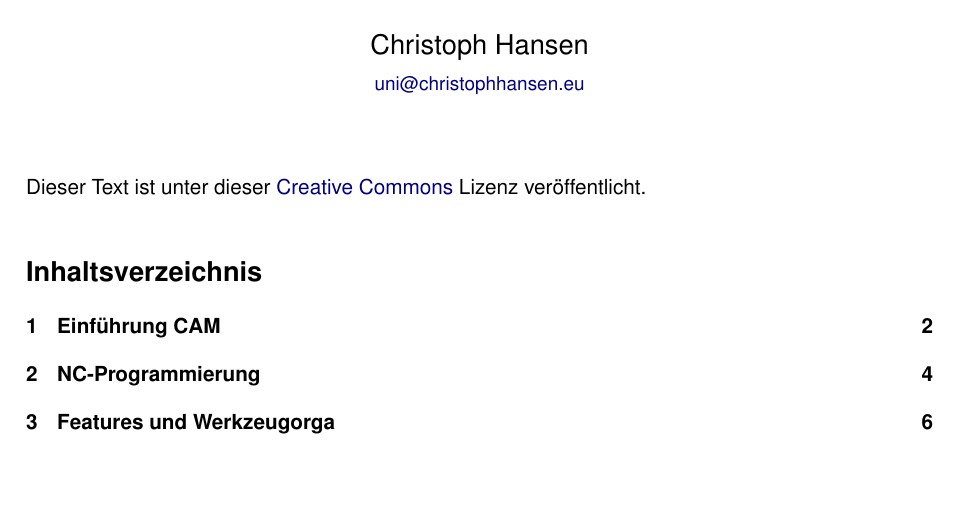
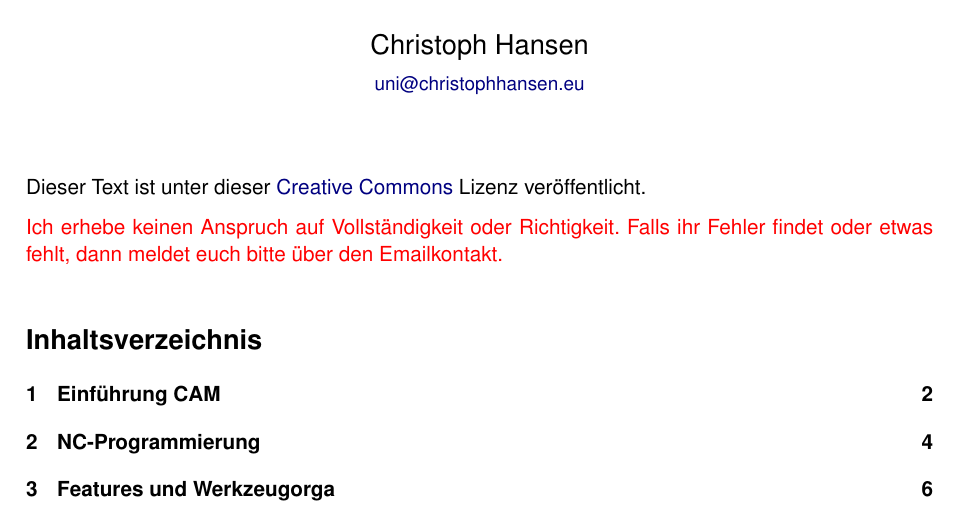
Before and after one commit to 5nickers/CAM-Fragen-Antworten-2014, a LaTeX document (CAM Fragen-Antworten.tex): part of page 1 of 7, cut so that both start at the same text, the shorter picture padded with empty space. Compiled offline with pdfLaTeX.

Commit message:
Kein Anspruch auf Richtigkeit

```diff
--- a/CAM Fragen-Antworten.tex
+++ b/CAM Fragen-Antworten.tex
@@ -6,6 +6,8 @@
 \maketitle
 
 Dieser Text ist unter dieser \href{http://creativecommons.org/licenses/by-nc-sa/3.0/}{Creative Commons} Lizenz veröffentlicht.
+
+\textcolor{red}{Ich erhebe keinen Anspruch auf Vollständigkeit oder Richtigkeit. Falls ihr Fehler findet oder etwas fehlt, dann meldet euch bitte über den Emailkontakt.}
 
 
 \tableofcontents
```
